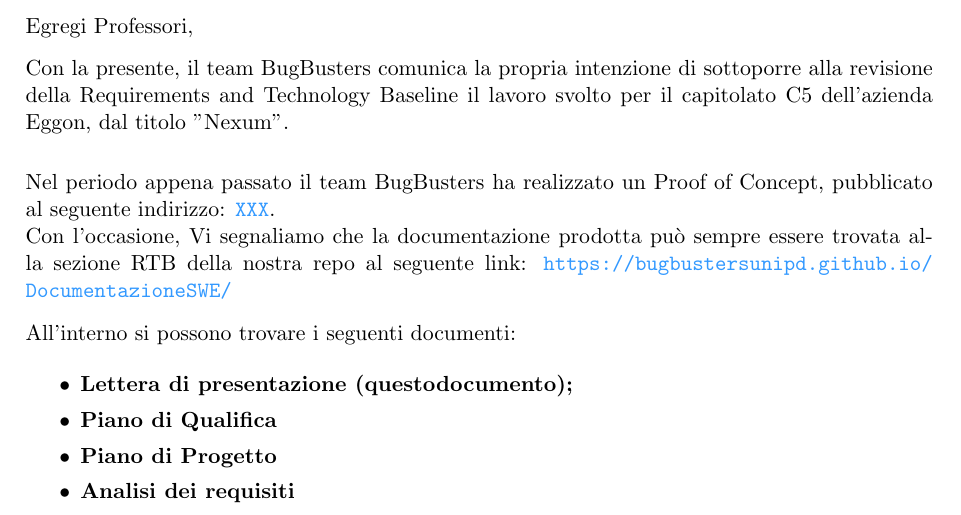
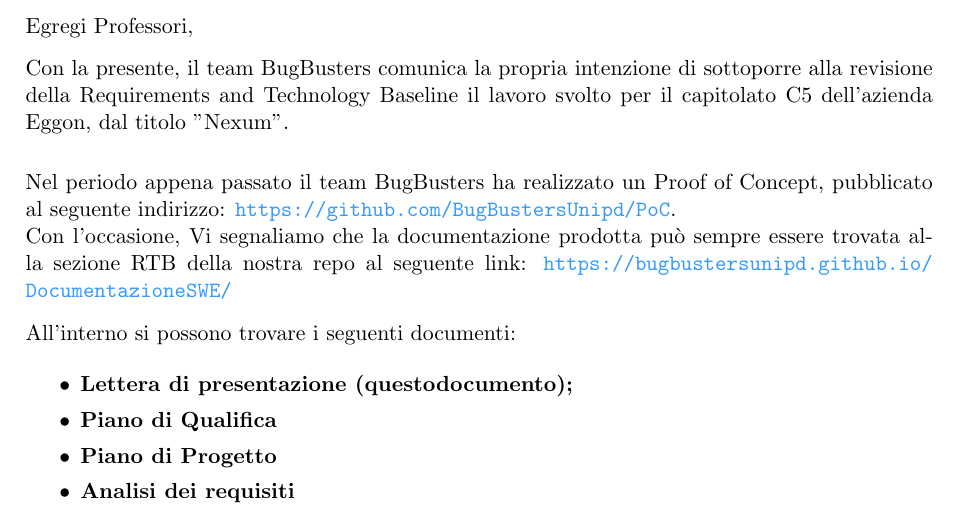
Before and after one commit to BugBustersUnipd/DocumentazioneSWE, a LaTeX letter (RTB/CANDIDATURA RTB/Candidatura RTB.tex): part of page 1 of 2, cut so that both start at the same text. Compiled offline with pdfLaTeX.

Commit message:
Aggiunto link alla repo del POC
Aggiunto link alla repo del POC

```diff
--- a/RTB/CANDIDATURA RTB/Candidatura RTB.tex
+++ b/RTB/CANDIDATURA RTB/Candidatura RTB.tex
@@ -88,7 +88,7 @@
 Con la presente, il team BugBusters comunica la propria intenzione di sottoporre alla revisione della Requirements and Technology Baseline il lavoro svolto per il capitolato C5 dell'azienda Eggon, dal titolo "Nexum".
 
 \vspace{0.8em}
-Nel periodo appena passato il team BugBusters ha realizzato un Proof of Concept, pubblicato al seguente indirizzo: \url{XXX}.\\
+Nel periodo appena passato il team BugBusters ha realizzato un Proof of Concept, pubblicato al seguente indirizzo: \url{https://github.com/BugBustersUnipd/PoC}.\\
 Con l'occasione, Vi segnaliamo che la documentazione prodotta può sempre essere trovata alla sezione RTB della nostra repo al seguente link: \url{https://bugbustersunipd.github.io/DocumentazioneSWE/}
 
 All'interno si possono trovare i seguenti documenti:
```
Also changed, not shown: RTB/CANDIDATURA RTB/Candidatura RTB.pdf.
